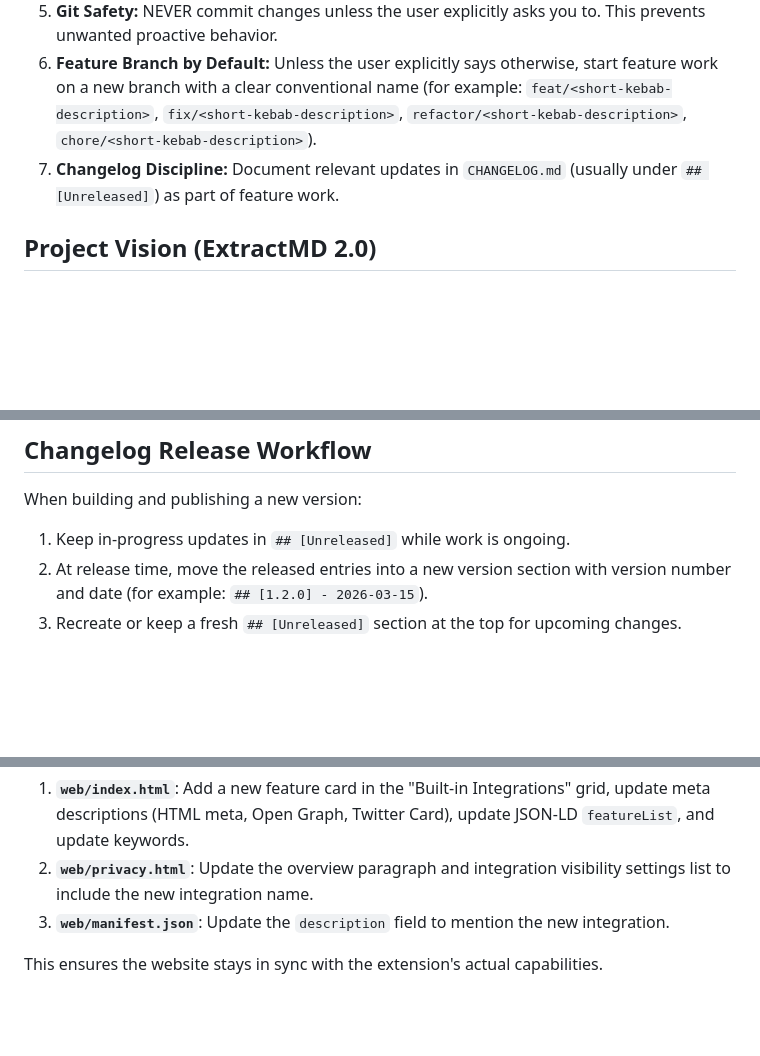
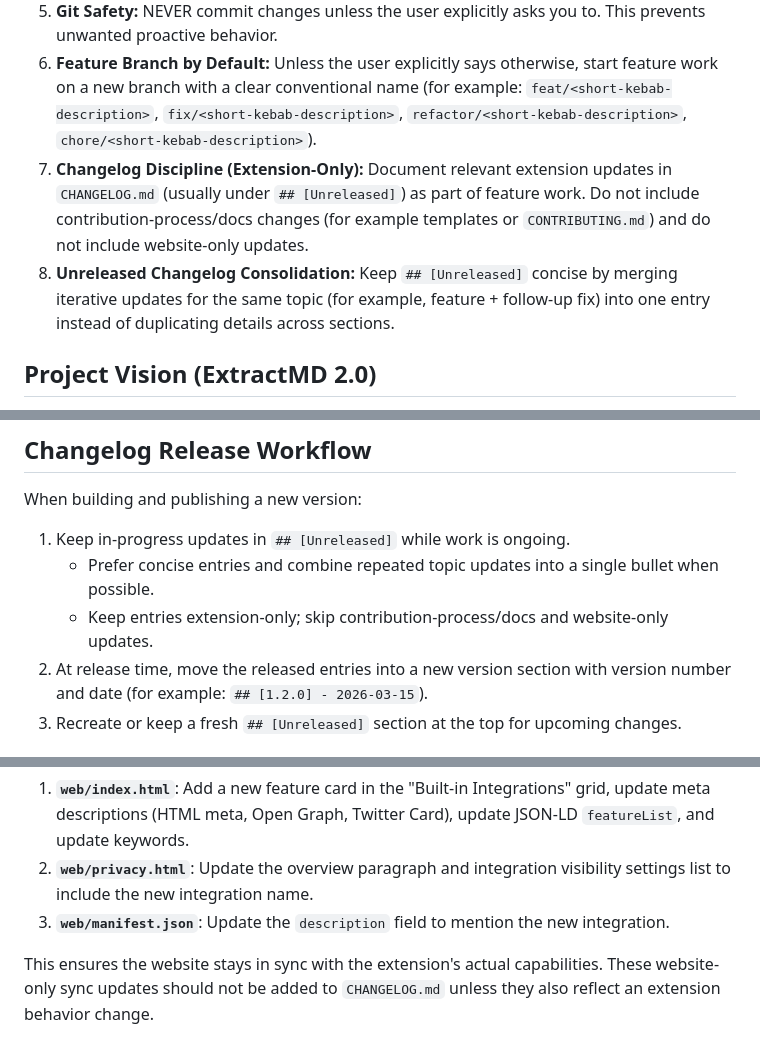
Before and after one commit to miguelcorderocollar/ExtractMD, a Markdown page: AGENTS.md, 3 parts joined by grey strips. Rendered like a GitHub page; blank space fills up the shorter version.

```diff
--- a/AGENTS.md
+++ b/AGENTS.md
@@ -14,7 +14,8 @@ Your goal is to transform ExtractMD from a collection of monolithic scripts into
 4. **Context-Awareness:** Always refer to `docs/refactoring-plan.md` to ensure you are aligned with the project's phase-based roadmap.
 5. **Git Safety:** NEVER commit changes unless the user explicitly asks you to. This prevents unwanted proactive behavior.
 6. **Feature Branch by Default:** Unless the user explicitly says otherwise, start feature work on a new branch with a clear conventional name (for example: `feat/<short-kebab-description>`, `fix/<short-kebab-description>`, `refactor/<short-kebab-description>`, `chore/<short-kebab-description>`).
-7. **Changelog Discipline:** Document relevant updates in `CHANGELOG.md` (usually under `## [Unreleased]`) as part of feature work.
+7. **Changelog Discipline (Extension-Only):** Document relevant extension updates in `CHANGELOG.md` (usually under `## [Unreleased]`) as part of feature work. Do not include contribution-process/docs changes (for example templates or `CONTRIBUTING.md`) and do not include website-only updates.
+8. **Unreleased Changelog Consolidation:** Keep `## [Unreleased]` concise by merging iterative updates for the same topic (for example, feature + follow-up fix) into one entry instead of duplicating details across sections.
 
 ## Project Vision (ExtractMD 2.0)
 
@@ -57,6 +58,8 @@ For feature work, unless the user explicitly says otherwise:
 When building and publishing a new version:
 
 1. Keep in-progress updates in `## [Unreleased]` while work is ongoing.
+   - Prefer concise entries and combine repeated topic updates into a single bullet when possible.
+   - Keep entries extension-only; skip contribution-process/docs and website-only updates.
 2. At release time, move the released entries into a new version section with version number and date (for example: `## [1.2.0] - 2026-03-15`).
 3. Recreate or keep a fresh `## [Unreleased]` section at the top for upcoming changes.
 
@@ -114,4 +117,4 @@ When a new integration or major feature is added to the extension, the public we
 2. **`web/privacy.html`**: Update the overview paragraph and integration visibility settings list to include the new integration name.
 3. **`web/manifest.json`**: Update the `description` field to mention the new integration.
 
-This ensures the website stays in sync with the extension's actual capabilities.
+This ensures the website stays in sync with the extension's actual capabilities. These website-only sync updates should not be added to `CHANGELOG.md` unless they also reflect an extension behavior change.
```
Also changed, not shown: CHANGELOG.md (+3 -6 lines).
